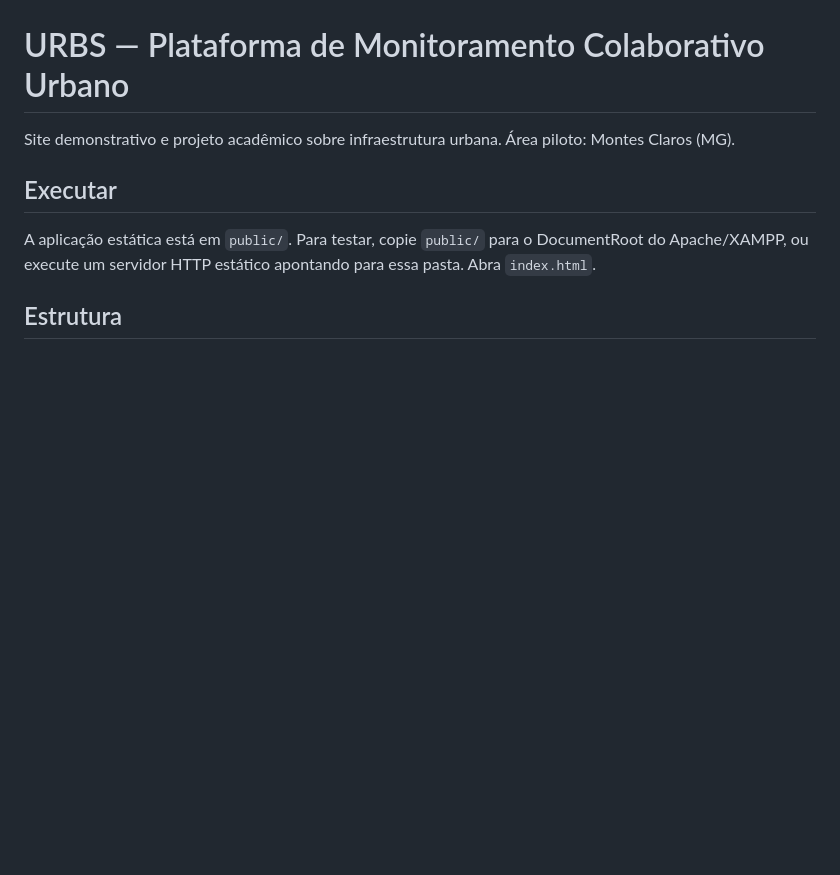
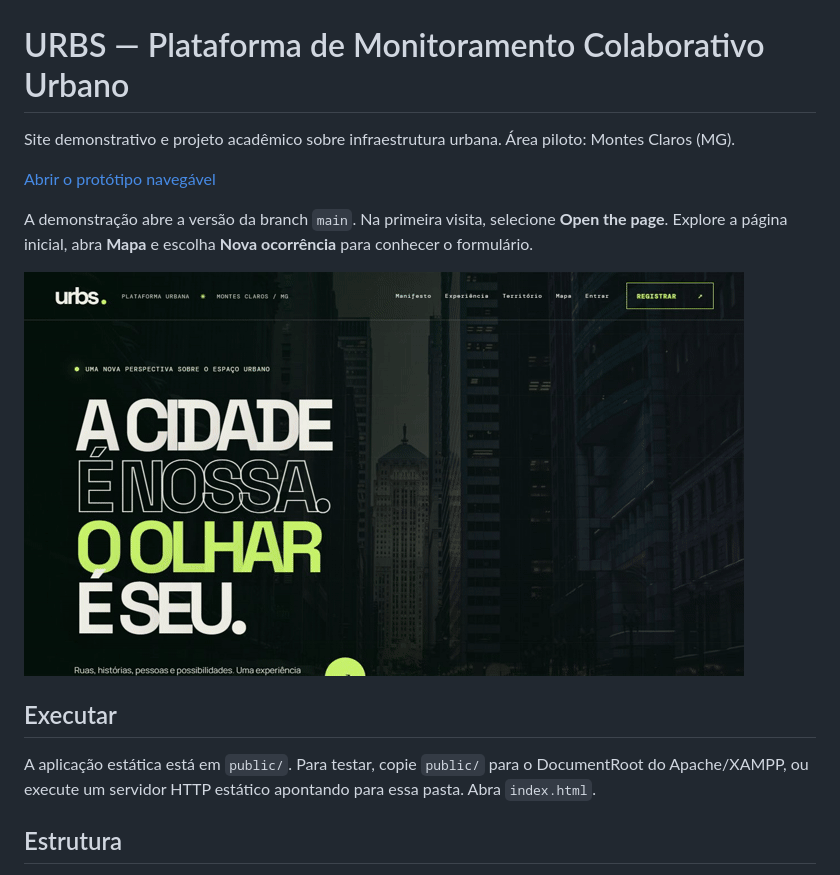
Before and after one commit to sauloz20/urbs, a Markdown page: README.md, the part around the change. Rendered like a GitHub page; pictures changed too: docs/portfolio/percurso.gif (added); blank space fills up the shorter version.

Commit message:
docs: adicionar demonstração navegável e capturas da interface

```diff
--- a/README.md
+++ b/README.md
@@ -1,6 +1,12 @@
 # URBS — Plataforma de Monitoramento Colaborativo Urbano
 
 Site demonstrativo e projeto acadêmico sobre infraestrutura urbana. Área piloto: Montes Claros (MG).
+
+[Abrir o protótipo navegável](https://raw.githack.com/sauloz20/urbs/main/public/index.html)
+
+A demonstração abre a versão da branch `main`. Na primeira visita, selecione **Open the page**. Explore a página inicial, abra **Mapa** e escolha **Nova ocorrência** para conhecer o formulário.
+
+![Percurso pelo protótipo: página inicial, mapa e registro de ocorrência](docs/portfolio/percurso.gif)
 
 ## Executar
 
```
